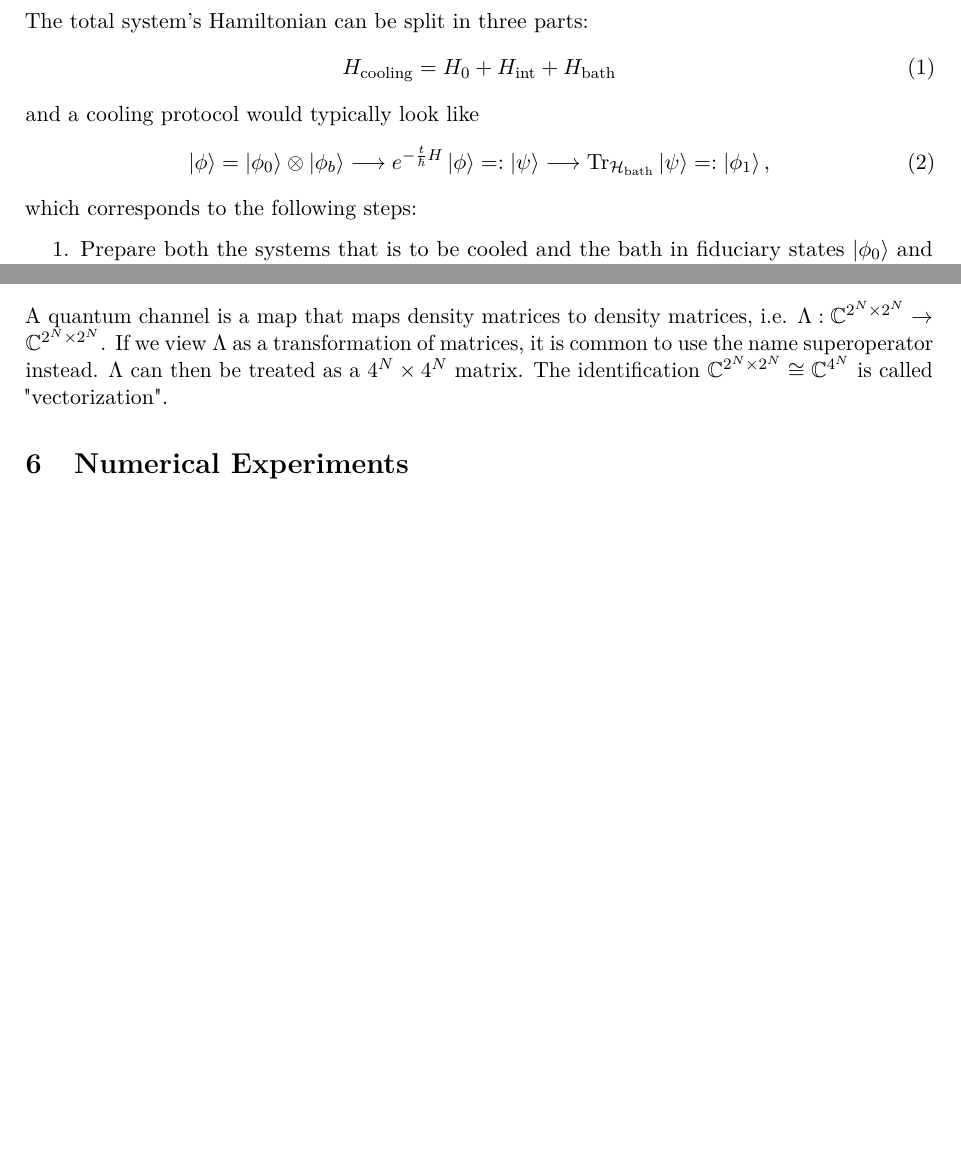
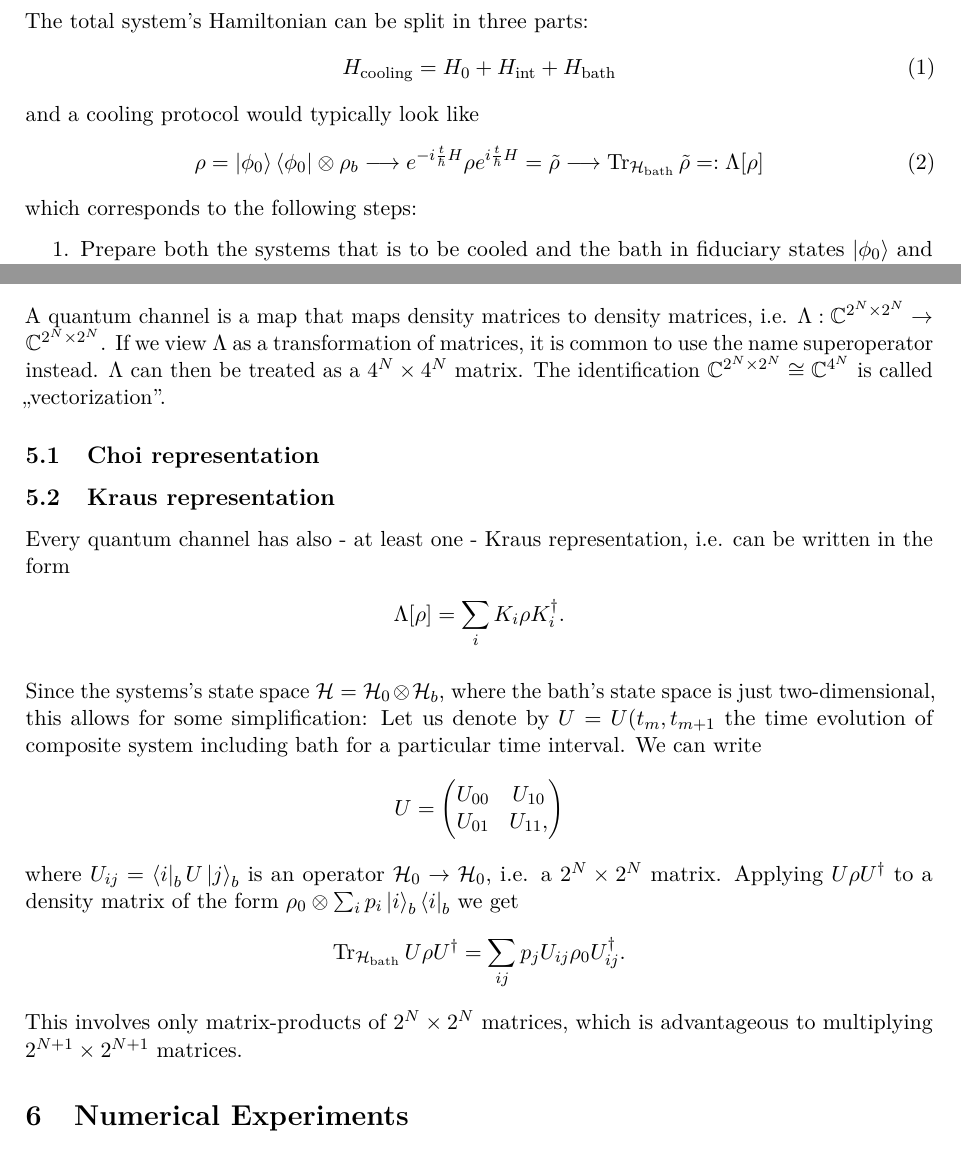
Before and after one commit to gabrielmaresch/groundstate_prep, a LaTeX paper (docu/technical_docu.tex): two parts of pages 2 and 5 of 5 before the commit and two parts of pages 2 and 5 of 7 after it, joined at a grey line, cut so that both start at the same text, the shorter picture padded with empty space. Compiled offline with pdfLaTeX.

Commit message:
continued docu

```diff
--- a/docu/technical_docu.tex
+++ b/docu/technical_docu.tex
@@ -33,6 +33,7 @@
 
 % Figures and tables
 \usepackage{graphicx}
+\usepackage{subcaption}
 \usepackage{booktabs}
 \usepackage{array}
 \usepackage{tabularx}
@@ -102,7 +103,7 @@ The total system's Hamiltonian can be split in three parts:
 \end{align}
 and a cooling protocol would typically look like
 \begin{align}\label{qu_channel}
-\ket{\phi}=\ket{\phi_0}\otimes\ket{\phi_b} \longrightarrow e^{-\frac{t}{\hbar} H}\ket{\phi}  =: \ket{\psi } \longrightarrow \Tr_{\mathcal H_{\rm bath}} \ket{\psi}  =: \ket{\phi_1},
+\rho=\ket{\phi_0}\bra{\phi_0}\otimes\rho_b \longrightarrow e^{-i\frac{t}{\hbar} H}\rho e^{i\frac{t}{\hbar} H}=\Tilde{\rho}  \longrightarrow \Tr_{\mathcal H_{\rm bath}} \Tilde{\rho}  =: \Lambda[\rho]
 \end{align}
 which corresponds to the following steps:
 \begin{enumerate}
@@ -194,4 +195,25 @@ Furthermore, since for simulation all iteration steps have to be pre-determined,
 
 
 \section{Simulation using superoperator representation}
-A quantum channel is a map that maps density matrices to density matrices, i.e. $\Lambda: \mathbb{C}^{2^N\times 2^N} \to \mathbb{C}^{2^N\times 2^N}$. If we view $\Lambda$ as a transformation of matrices, it is common to use the name superoperator instead. $\Lambda$ can then be treated as a $4^N\times 4^N$ matrix. The identification $\mathbb{C}^{2^N\times 2^N}\cong \mathbb{C}^{4^N}$ is called "vectorization".
+A quantum channel is a map that maps density matrices to density matrices, i.e. $\Lambda: \mathbb{C}^{2^N\times 2^N} \to \mathbb{C}^{2^N\times 2^N}$. If we view $\Lambda$ as a transformation of matrices, it is common to use the name superoperator instead. $\Lambda$ can then be treated as a $4^N\times 4^N$ matrix. The identification $\mathbb{C}^{2^N\times 2^N}\cong \mathbb{C}^{4^N}$ is called ,,vectorization''.
+
+\subsection{Choi representation}
+
+\subsection{Kraus representation}
+Every quantum channel has also - at least one - Kraus representation, i.e. can be written in the form
+\begin{align*}
+    \Lambda[\rho] = \sum_i K_i \rho K_i^{\dagger}.
+\end{align*}
+
+Since the systems's state space $\mathcal{H}=\mathcal{H}_0\otimes \mathcal{H}_b$, where the bath's state space is just two-dimensional, this allows for some simplification: Let us denote by $U=U(t_m,t_{m+1}$ the time evolution of composite system including bath for a particular time interval. We can write
+\begin{align*}
+U =
+\begin{pmatrix}
+U_{00} & U_{10} \\
+U_{01} & U_{11},
+\end{pmatrix}
+\end{align*}
+where $U_{ij} = \bra{i}_{b} U  \ket{j}_{b}$ is an operator $\mathcal{H}_0 \to \mathcal{H}_0$, i.e. a $2^N \times 2^N$ matrix. Applying $U\rho U^{\dagger}$ to a density matrix of the form $\rho_0 \otimes \sum_{i} p_i  \ket{i}_{b}\bra{i}_{b}$ we get
+\begin{align*}
+     \Tr_{\mathcal H_{\rm bath}} U\rho U^{\dagger} = \sum_{ij} p_j  U_{ij}\rho_0 U_{ij}^{\dagger}.
+\end{align*} This involves only matrix-products of $2^N \times 2^N$ matrices, which is advantageous to multiplying $2^{N+1} \times 2^{N+1}$ matrices.
```
Also changed, not shown: docu/technical_docu.tex (49 more changed lines).
